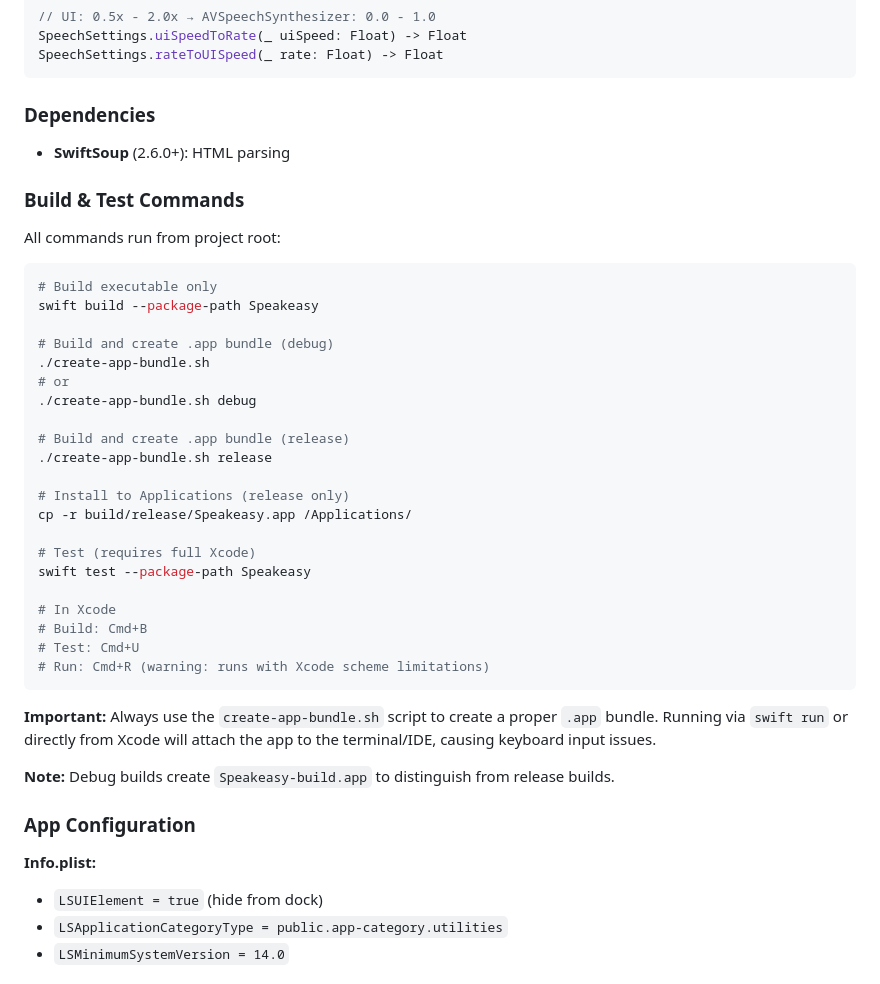
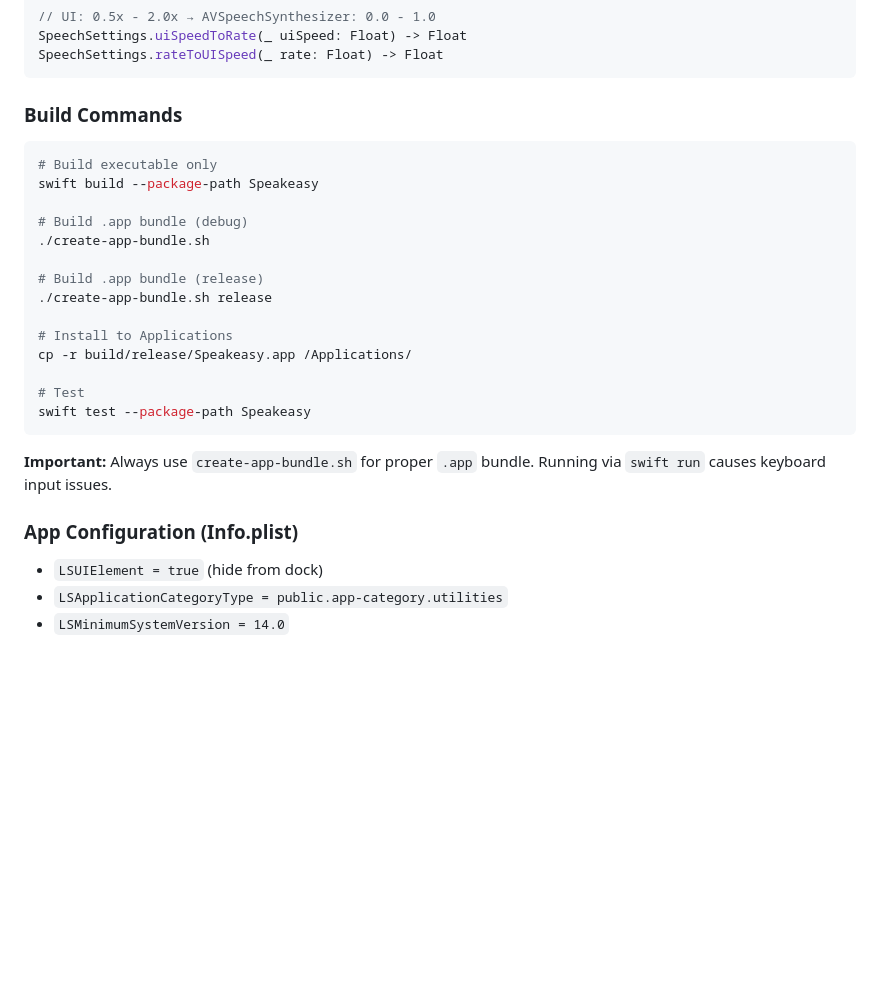
Before and after one commit to minac/speakeasy-mac, a Markdown page: CLAUDE.md, the part around one of its changes. GitHub-like rendering; blank space fills up the shorter version.

````diff
--- a/CLAUDE.md
+++ b/CLAUDE.md
@@ -151,45 +81,28 @@ SpeechSettings.uiSpeedToRate(_ uiSpeed: Float) -> Float
 SpeechSettings.rateToUISpeed(_ rate: Float) -> Float
 ```
 
-### Dependencies
-
-- **SwiftSoup** (2.6.0+): HTML parsing
-
-### Build & Test Commands
-
-All commands run from project root:
+### Build Commands
 
 ```bash
 # Build executable only
 swift build --package-path Speakeasy
 
-# Build and create .app bundle (debug)
+# Build .app bundle (debug)
 ./create-app-bundle.sh
-# or
-./create-app-bundle.sh debug
 
-# Build and create .app bundle (release)
+# Build .app bundle (release)
 ./create-app-bundle.sh release
 
-# Install to Applications (release only)
+# Install to Applications
 cp -r build/release/Speakeasy.app /Applications/
 
-# Test (requires full Xcode)
+# Test
 swift test --package-path Speakeasy
-
-# In Xcode
-# Build: Cmd+B
-# Test: Cmd+U
-# Run: Cmd+R (warning: runs with Xcode scheme limitations)
 ```
 
-**Important:** Always use the `create-app-bundle.sh` script to create a proper `.app` bundle. Running via `swift run` or directly from Xcode will attach the app to the terminal/IDE, causing keyboard input issues.
+**Important:** Always use `create-app-bundle.sh` for proper `.app` bundle. Running via `swift run` causes keyboard input issues.
 
-**Note:** Debug builds create `Speakeasy-build.app` to distinguish from release builds.
-
-### App Configuration
-
-**Info.plist:**
+### App Configuration (Info.plist)
 - `LSUIElement = true` (hide from dock)
 - `LSApplicationCategoryType = public.app-category.utilities`
 - `LSMinimumSystemVersion = 14.0`
````
Also changed, not shown: other parts of CLAUDE.md (+21 -91 lines).
